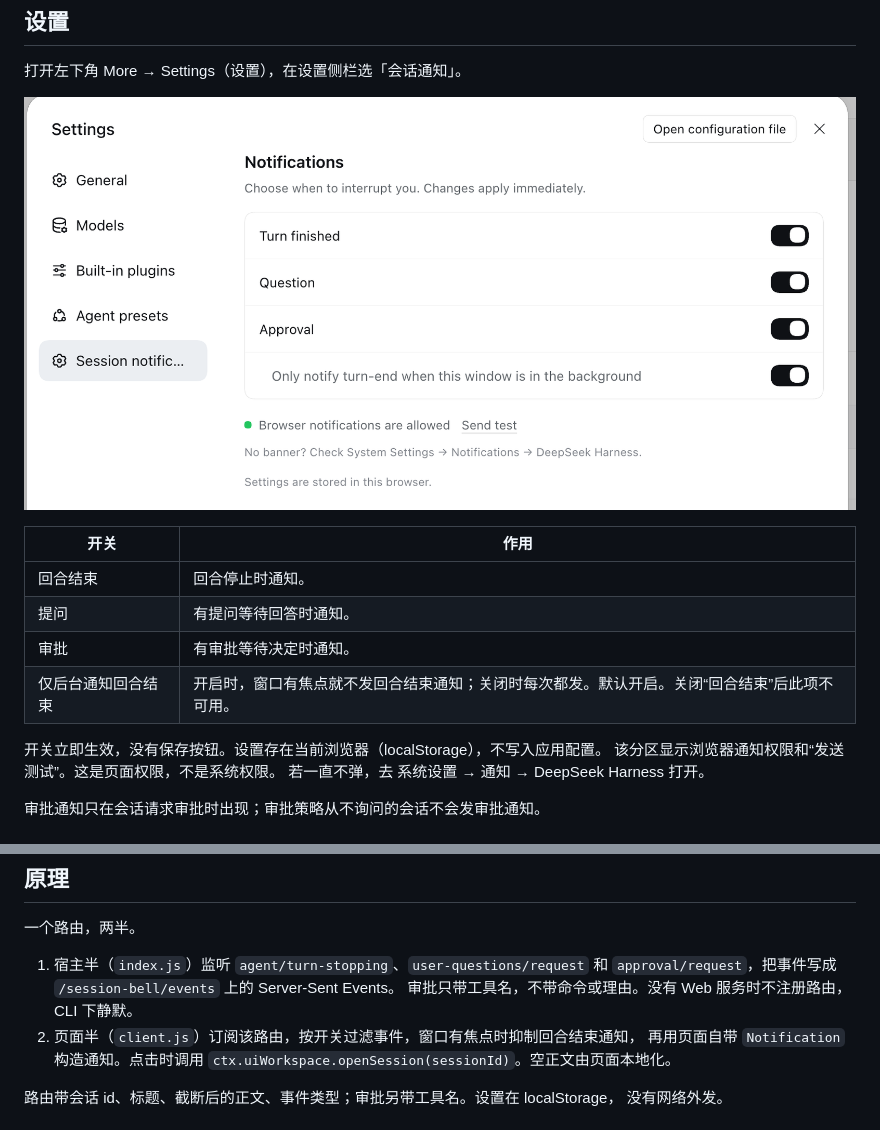
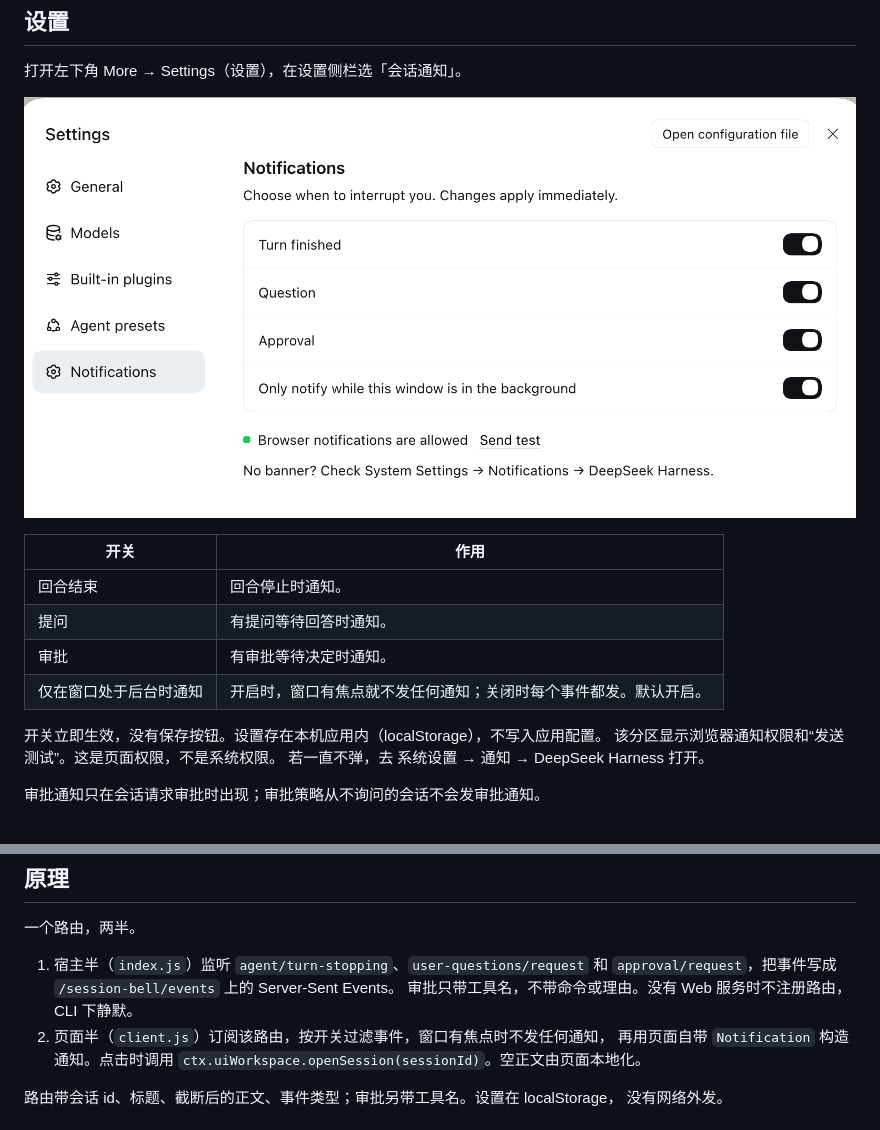
Before and after one commit to 11ze/dsh-session-bell, a Markdown page: README.zh.md, 2 parts joined by grey strips. Drawn GitHub-style; pictures changed too: assets/screenshot-settings.png.

```diff
--- a/README.zh.md
+++ b/README.zh.md
@@ -30,9 +30,9 @@ DeepSeek Harness 本体，不是外部助手应用。点通知直接跳到发起
 | 回合结束 | 回合停止时通知。 |
 | 提问 | 有提问等待回答时通知。 |
 | 审批 | 有审批等待决定时通知。 |
-| 仅后台通知回合结束 | 开启时，窗口有焦点就不发回合结束通知；关闭时每次都发。默认开启。关闭“回合结束”后此项不可用。 |
+| 仅在窗口处于后台时通知 | 开启时，窗口有焦点就不发任何通知；关闭时每个事件都发。默认开启。 |
 
-开关立即生效，没有保存按钮。设置存在当前浏览器（localStorage），不写入应用配置。
+开关立即生效，没有保存按钮。设置存在本机应用内（localStorage），不写入应用配置。
 该分区显示浏览器通知权限和“发送测试”。这是页面权限，不是系统权限。
 若一直不弹，去 系统设置 → 通知 → DeepSeek Harness 打开。
 
@@ -63,7 +63,7 @@ dsh-session-bell
 1. 宿主半（`index.js`）监听 `agent/turn-stopping`、`user-questions/request` 和
    `approval/request`，把事件写成 `/session-bell/events` 上的 Server-Sent Events。
    审批只带工具名，不带命令或理由。没有 Web 服务时不注册路由，CLI 下静默。
-2. 页面半（`client.js`）订阅该路由，按开关过滤事件，窗口有焦点时抑制回合结束通知，
+2. 页面半（`client.js`）订阅该路由，按开关过滤事件，窗口有焦点时不发任何通知，
    再用页面自带 `Notification` 构造通知。点击时调用
    `ctx.uiWorkspace.openSession(sessionId)`。空正文由页面本地化。
 
```
Also changed, not shown: CHANGELOG.md (+12 -0 lines), README.md (+6 -6 lines), 3 other files.
